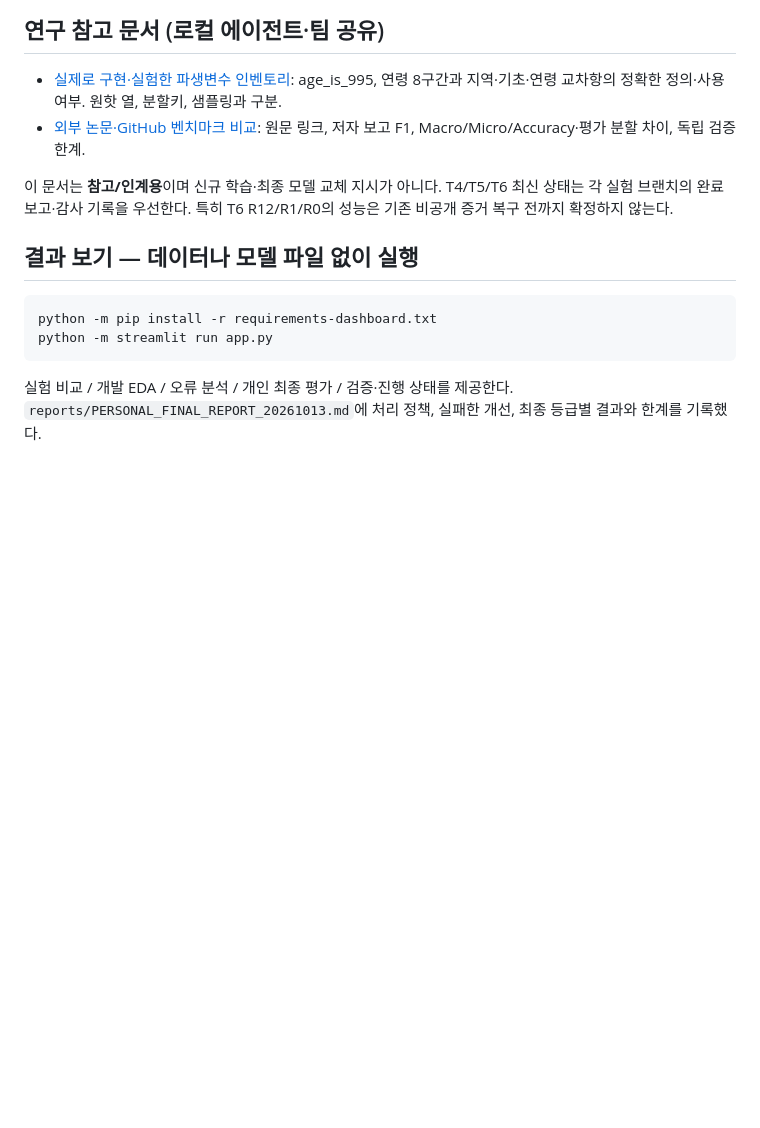
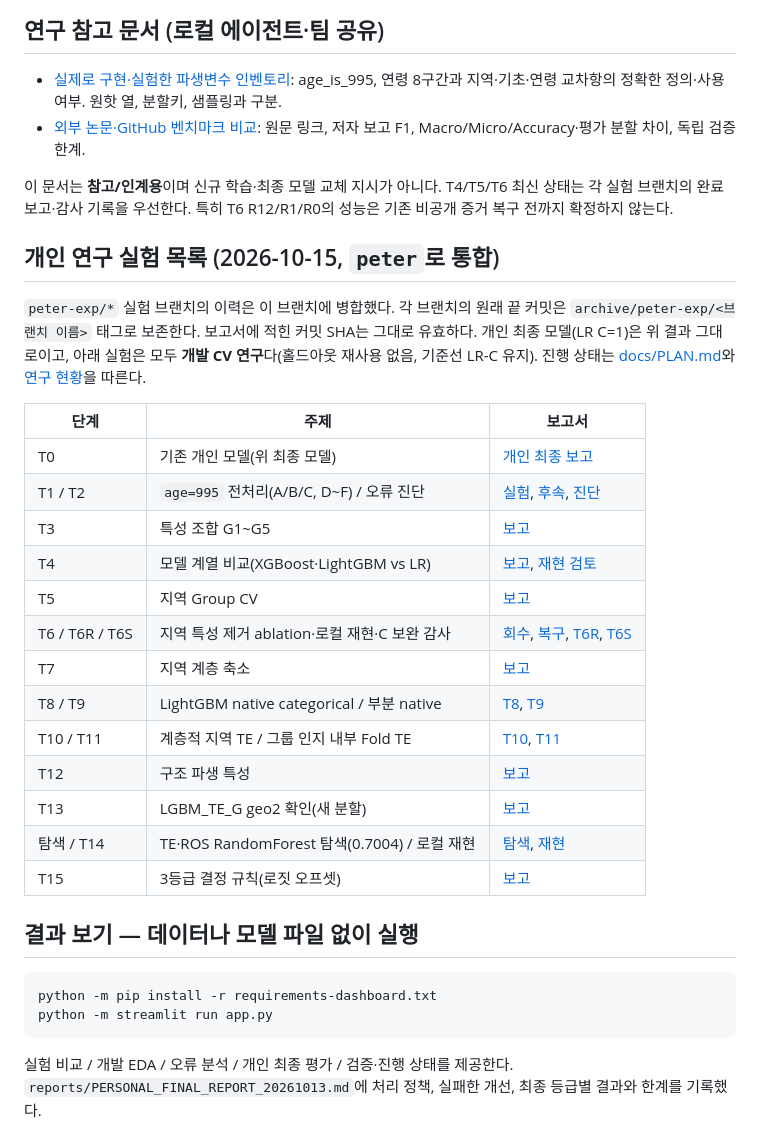
Before and after one commit to Peter-jackson12/earthquake, a Markdown page: README.md, the part around the change. GitHub-like rendering; blank space fills up the shorter version.

Commit message:
docs: peter 통합 후 README에 개인 연구 실험 목록(T0~T15)과 archive 태그 안내 추가, PLAN의 T14·T15 상태 제목 갱신
Co-Authored-By: Claude Opus 5.5 <noreply@anthropic.com>

```diff
--- a/README.md
+++ b/README.md
@@ -14,6 +14,26 @@
 - [외부 논문·GitHub 벤치마크 비교](docs/EXTERNAL_BENCHMARK_COMPARISON_20261014.md): 원문 링크, 저자 보고 F1, Macro/Micro/Accuracy·평가 분할 차이, 독립 검증 한계.
 
 이 문서는 **참고/인계용**이며 신규 학습·최종 모델 교체 지시가 아니다. T4/T5/T6 최신 상태는 각 실험 브랜치의 완료 보고·감사 기록을 우선한다. 특히 T6 R12/R1/R0의 성능은 기존 비공개 증거 복구 전까지 확정하지 않는다.
+
+## 개인 연구 실험 목록 (2026-10-15, `peter`로 통합)
+
+`peter-exp/*` 실험 브랜치의 이력은 이 브랜치에 병합했다. 각 브랜치의 원래 끝 커밋은 `archive/peter-exp/<브랜치 이름>` 태그로 보존한다. 보고서에 적힌 커밋 SHA는 그대로 유효하다. 개인 최종 모델(LR C=1)은 위 결과 그대로이고, 아래 실험은 모두 **개발 CV 연구**다(홀드아웃 재사용 없음, 기준선 LR-C 유지). 진행 상태는 [docs/PLAN.md](docs/PLAN.md)와 [연구 현황](docs/RESEARCH_STATUS.md)을 따른다.
+
+| 단계 | 주제 | 보고서 |
+|---|---|---|
+| T0 | 기존 개인 모델(위 최종 모델) | [개인 최종 보고](reports/PERSONAL_FINAL_REPORT_20261013.md) |
+| T1 / T2 | `age=995` 전처리(A/B/C, D~F) / 오류 진단 | [실험](reports/AGE995_EXPERIMENT_20261013.md), [후속](reports/AGE995_FOLLOWUP_20261013.md), [진단](reports/AGE995_DIAGNOSTICS_20261014.md) |
+| T3 | 특성 조합 G1~G5 | [보고](reports/AGE995_INTERACTIONS_20261014.md) |
+| T4 | 모델 계열 비교(XGBoost·LightGBM vs LR) | [보고](reports/MODEL_FAMILY_COMPARISON_20261014.md), [재현 검토](reports/MODEL_FAMILY_REPRODUCTION_REVIEW_20261014.md) |
+| T5 | 지역 Group CV | [보고](reports/GEO_GROUP_CV_20261014.md) |
+| T6 / T6R / T6S | 지역 특성 제거 ablation·로컬 재현·C 보완 감사 | [회수](reports/GEO_ABLATION_RETRIEVAL_20261014.md), [복구](reports/GEO_ABLATION_RECOVERY_20261014.md), [T6R](reports/GEO_ABLATION_LOCAL_REPRO_20261014.md), [T6S](reports/GEO_ABLATION_C_GROUP_SUPPLEMENT_20261014.md) |
+| T7 | 지역 계층 축소 | [보고](reports/GEO_HIER_SHRINK_20261014.md) |
+| T8 / T9 | LightGBM native categorical / 부분 native | [T8](reports/LGBM_NATIVE_CAT_20261014.md), [T9](reports/LGBM_PARTIAL_NATIVE_20261014.md) |
+| T10 / T11 | 계층적 지역 TE / 그룹 인지 내부 Fold TE | [T10](reports/GEO_HIER_TE_20261014.md), [T11](reports/GEO_TE_GROUP_INNER_20261014.md) |
+| T12 | 구조 파생 특성 | [보고](reports/STRUCT_FEATURES_20261014.md) |
+| T13 | LGBM_TE_G geo2 확인(새 분할) | [보고](reports/GEO2_TE_CONFIRM_20261014.md) |
+| 탐색 / T14 | TE·ROS RandomForest 탐색(0.7004) / 로컬 재현 | [탐색](reports/TE_ROS_RF_EXPLORATORY_20261014.md), [재현](reports/TE_ROS_RF_REPRO_20261015.md) |
+| T15 | 3등급 결정 규칙(로짓 오프셋) | [보고](reports/GRADE3_DECISION_RULE_20261015.md) |
 
 ## 결과 보기 — 데이터나 모델 파일 없이 실행
 
```
Also changed, not shown: docs/PLAN.md (+2 -2 lines).
